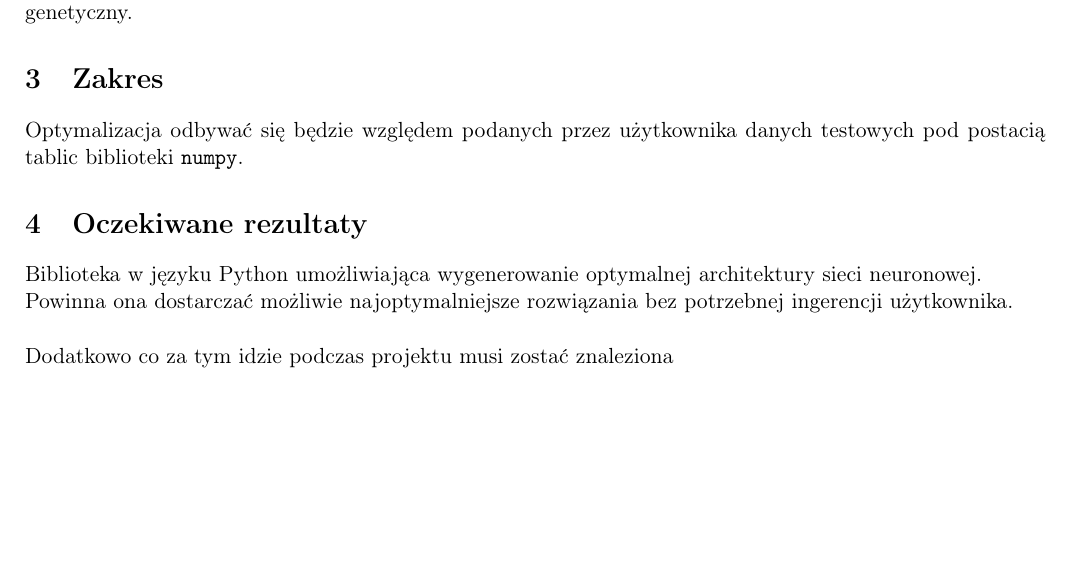
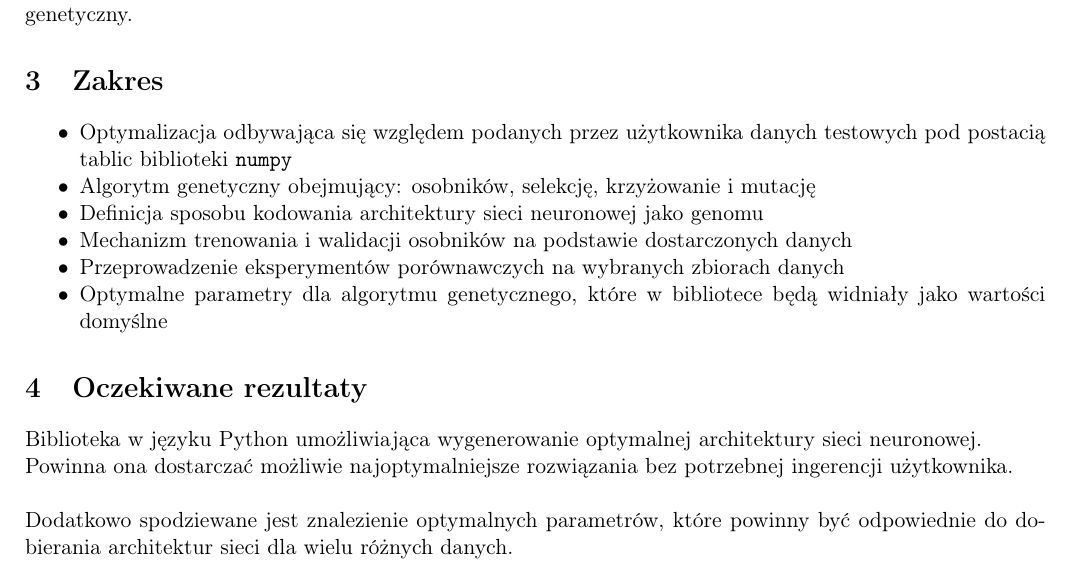
Before and after one commit to zlog7918/gaaml, a LaTeX document (req/t.tex): part of the page, cut so that both start at the same text, the shorter picture padded with empty space. Compiled offline with pdfLaTeX.

Commit message:
outline in prog - after scope

```diff
--- a/req/t.tex
+++ b/req/t.tex
@@ -33,10 +33,17 @@ Dzięki tej charakterystyce powinien dobrze sprawdzić się w dobieraniu odpowie
 Celem pracy jest zbudowanie biblioteki,
 która automatyzuje proces dobierania przez wspomniany algorytm genetyczny.
 
-
 \section{Zakres}
-Optymalizacja odbywać się będzie względem podanych przez użytkownika danych testowych pod postacią tablic biblioteki \texttt{numpy}.
-
+\begin{itemize}
+  \setlength{\itemsep}{0pt}
+  \setlength{\parskip}{0pt}
+  \item Optymalizacja odbywająca się względem podanych przez użytkownika danych testowych pod postacią tablic biblioteki \texttt{numpy}
+  \item Algorytm genetyczny obejmujący: osobników, selekcję, krzyżowanie i mutację
+  \item Definicja sposobu kodowania architektury sieci neuronowej jako genomu
+  \item Mechanizm trenowania i walidacji osobników na podstawie dostarczonych danych
+  \item Przeprowadzenie eksperymentów porównawczych na wybranych zbiorach danych
+  \item Optymalne parametry dla algorytmu genetycznego, które w bibliotece będą widniały jako wartości domyślne
+\end{itemize}
 
 \section{Oczekiwane rezultaty}
 Biblioteka w języku Python umożliwiająca wygenerowanie optymalnej architektury
@@ -44,6 +51,6 @@ sieci neuronowej.\\
 Powinna ona dostarczać możliwie najoptymalniejsze rozwiązania bez potrzebnej ingerencji użytkownika.
 
 \noindent\\
-Dodatkowo
-co za tym idzie podczas projektu musi zostać znaleziona
+Dodatkowo spodziewane jest znalezienie optymalnych parametrów,
+które powinny być odpowiednie do dobierania architektur sieci dla wielu różnych danych.
 \end{document}
```
